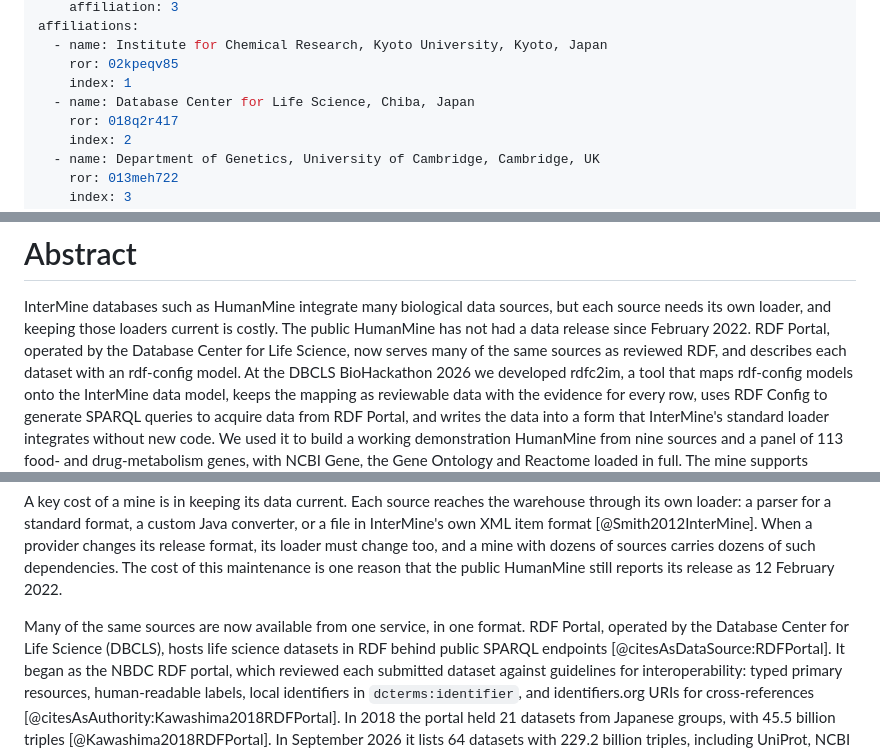
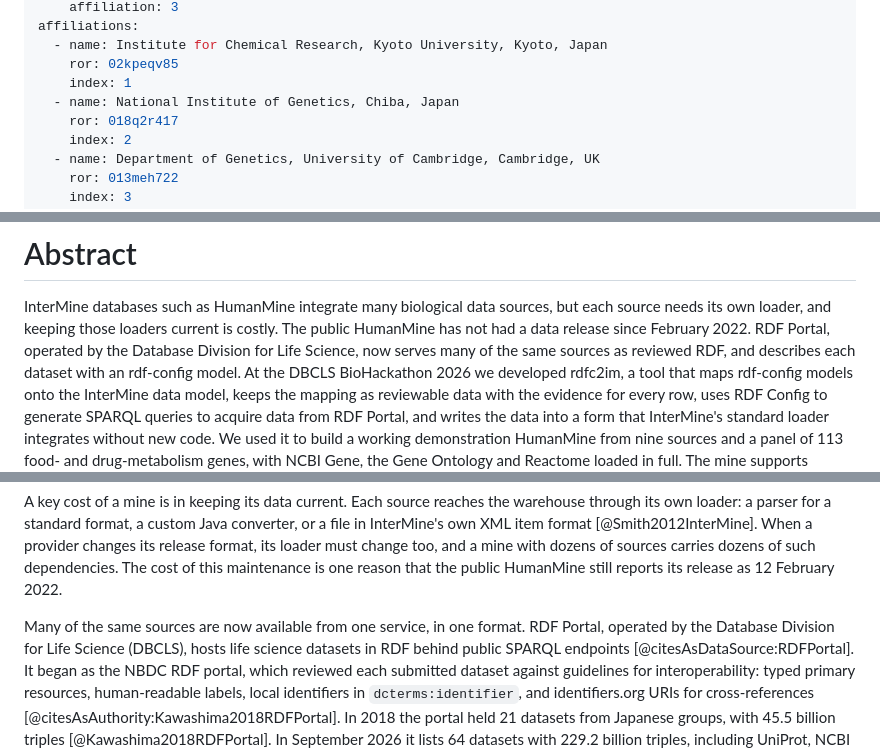
Before and after one commit to ryneches/rdfc2im-report, a Markdown page: paper/paper.md, 3 parts joined by grey strips. Drawn GitHub-style.

Commit message:
correct DBCLS affiliation (new name!)

```diff
--- a/paper/paper.md
+++ b/paper/paper.md
@@ -24,7 +24,7 @@ affiliations:
   - name: Institute for Chemical Research, Kyoto University, Kyoto, Japan
     ror: 02kpeqv85
     index: 1
-  - name: Database Center for Life Science, Chiba, Japan
+  - name: National Institute of Genetics, Chiba, Japan
     ror: 018q2r417
     index: 2
   - name: Department of Genetics, University of Cambridge, Cambridge, UK
@@ -50,7 +50,7 @@ authors_short: Russell Y. Neches \emph{et al.}
 InterMine databases such as HumanMine integrate many biological data sources, but each
 source needs its own loader, and keeping those loaders current is costly. The public
 HumanMine has not had a data release since February 2022. RDF Portal, operated by the
-Database Center for Life Science, now serves many of the same sources as reviewed RDF, and
+Database Division for Life Science, now serves many of the same sources as reviewed RDF, and
 describes each dataset with an rdf-config model. At the DBCLS BioHackathon 2026 we
 developed rdfc2im, a tool that maps rdf-config models onto the InterMine data model, keeps
 the mapping as reviewable data with the evidence for every row, uses RDF Config to
@@ -103,7 +103,7 @@ dozens of such dependencies. The cost of this maintenance is one reason that the
 HumanMine still reports its release as 12 February 2022.
 
 Many of the same sources are now available from one service, in one format. RDF Portal, operated by
-the Database Center for Life Science (DBCLS), hosts life science datasets in RDF behind public
+the Database Division for Life Science (DBCLS), hosts life science datasets in RDF behind public
 SPARQL endpoints [@citesAsDataSource:RDFPortal]. It began as the NBDC RDF portal, which reviewed
 each submitted dataset against guidelines for interoperability: typed primary resources,
 human-readable labels, local identifiers in `dcterms:identifier`, and identifiers.org URIs for
```
